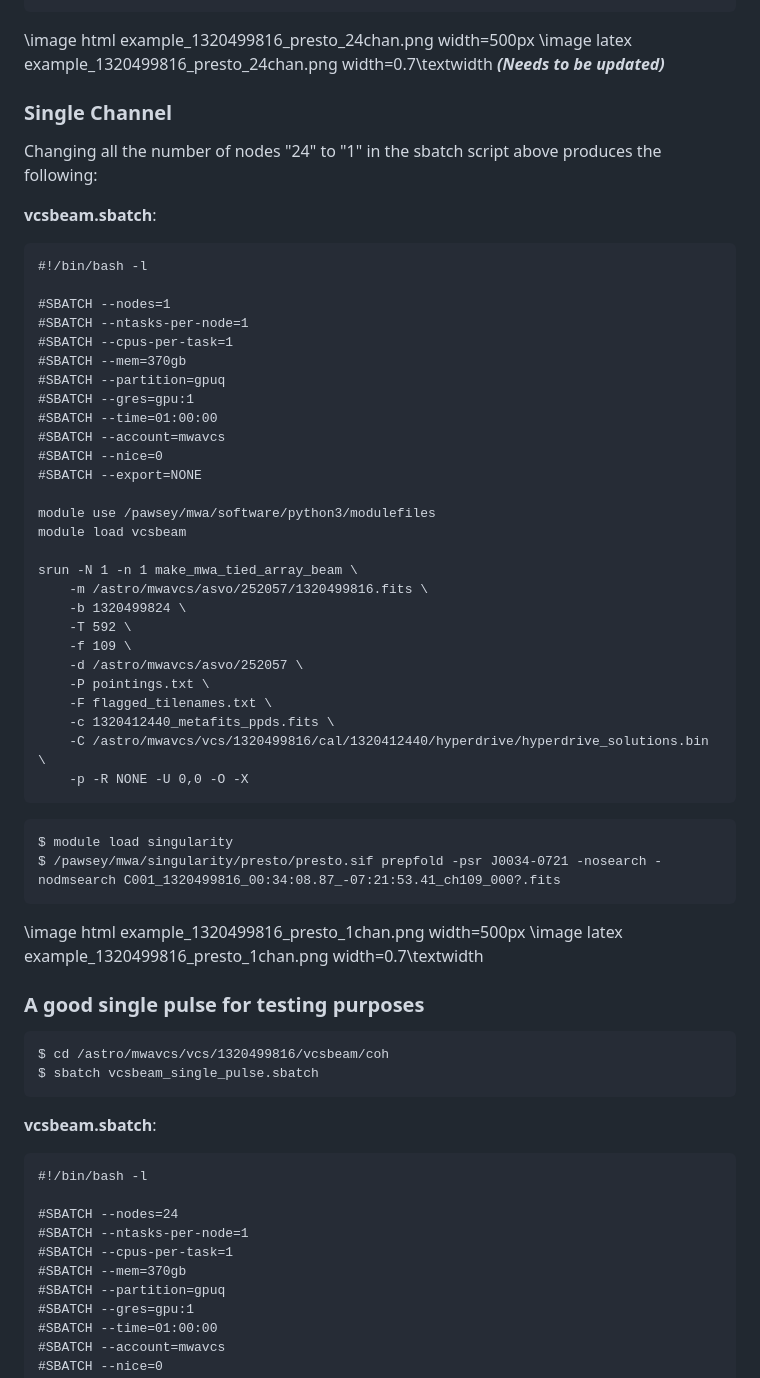
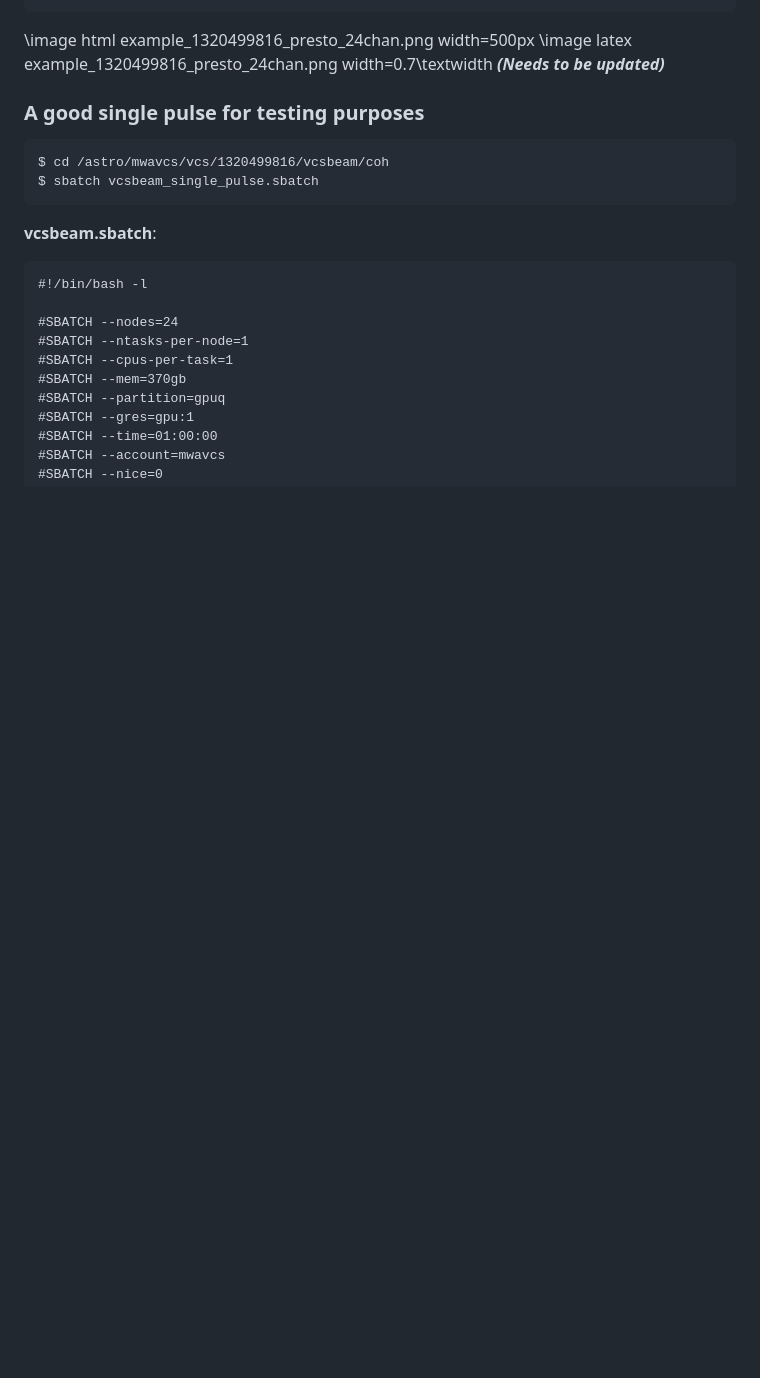
Before and after one commit to CIRA-Pulsars-and-Transients-Group/vcsbeam, a Markdown page: doc/UsersGuide_Examples.md, the part around the change printed below. GitHub-like rendering; blank space fills up the shorter version.

````diff
--- a/doc/UsersGuide_Examples.md
+++ b/doc/UsersGuide_Examples.md
@@ -139,49 +151,6 @@ $ /pawsey/mwa/singularity/presto/presto.sif prepfold -psr J0034-0721 -nosearch -
 \image html example_1320499816_presto_24chan.png width=500px
 \image latex example_1320499816_presto_24chan.png width=0.7\textwidth
 ***(Needs to be updated)***
-
-### Single Channel
-
-Changing all the number of nodes "24" to "1" in the sbatch script above produces the following:
-
-**vcsbeam.sbatch**:
-```
-#!/bin/bash -l
-
-#SBATCH --nodes=1
-#SBATCH --ntasks-per-node=1
-#SBATCH --cpus-per-task=1
-#SBATCH --mem=370gb
-#SBATCH --partition=gpuq
-#SBATCH --gres=gpu:1
-#SBATCH --time=01:00:00
-#SBATCH --account=mwavcs
-#SBATCH --nice=0
-#SBATCH --export=NONE
-
-module use /pawsey/mwa/software/python3/modulefiles
-module load vcsbeam
-
-srun -N 1 -n 1 make_mwa_tied_array_beam \
-    -m /astro/mwavcs/asvo/252057/1320499816.fits \
-    -b 1320499824 \
-    -T 592 \
-    -f 109 \
-    -d /astro/mwavcs/asvo/252057 \
-    -P pointings.txt \
-    -F flagged_tilenames.txt \
-    -c 1320412440_metafits_ppds.fits \
-    -C /astro/mwavcs/vcs/1320499816/cal/1320412440/hyperdrive/hyperdrive_solutions.bin \
-    -p -R NONE -U 0,0 -O -X
-```
-
-```
-$ module load singularity
-$ /pawsey/mwa/singularity/presto/presto.sif prepfold -psr J0034-0721 -nosearch -nodmsearch C001_1320499816_00:34:08.87_-07:21:53.41_ch109_000?.fits
-```
-
-\image html example_1320499816_presto_1chan.png width=500px
-\image latex example_1320499816_presto_1chan.png width=0.7\textwidth
 
 ### A good single pulse for testing purposes
 
````
Also changed, not shown: other parts of doc/UsersGuide_Examples.md (+29 -17 lines), doc/UsersGuide_Beamforming.md (+3 -0 lines).
